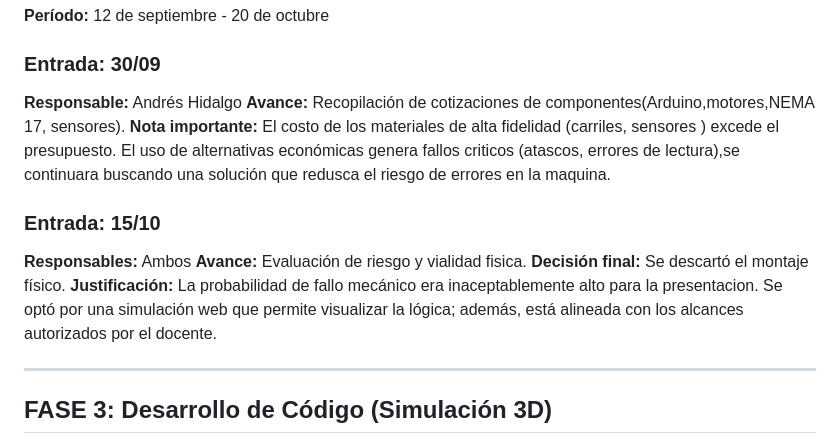
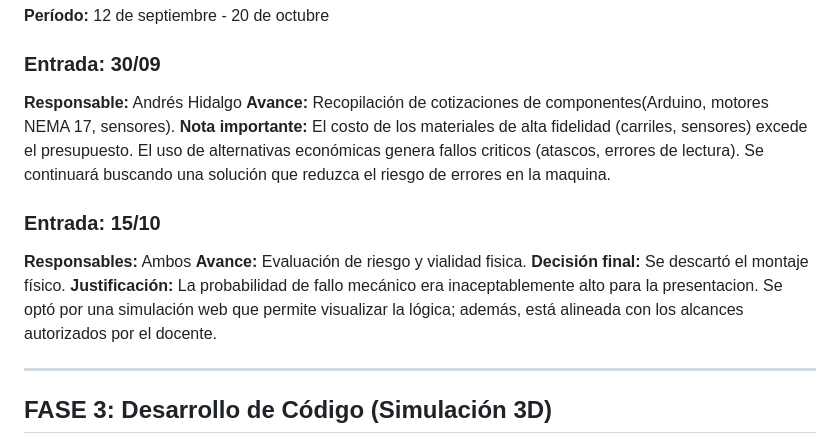
Before and after one commit to AndresGHR2015/MaquinaTuring, a Markdown page: DIARIO_PROYECTO.md, the part around the change. GitHub-like rendering.

Commit message:
Refine text in DIARIO_PROYECTO.md
Corrected grammar and punctuation in project diary entries.

```diff
--- a/DIARIO_PROYECTO.md
+++ b/DIARIO_PROYECTO.md
@@ -27,14 +27,14 @@ Se entregó la documentación teórica bajo esta premisa.
 
 ### Entrada: 30/09
 **Responsable:** Andrés Hidalgo
-**Avance:** Recopilación de cotizaciones de componentes(Arduino,motores,NEMA 17, sensores).
-**Nota importante:** El costo de los materiales de alta fidelidad (carriles, sensores ) excede el presupuesto. El uso de alternativas económicas genera fallos criticos (atascos, errores de lectura),se continuara buscando una solución que redusca el riesgo de errores en la maquina.
+**Avance:** Recopilación de cotizaciones de componentes(Arduino, motores NEMA 17, sensores).
+**Nota importante:** El costo de los materiales de alta fidelidad (carriles, sensores) excede el presupuesto. El uso de alternativas económicas genera fallos criticos (atascos, errores de lectura). Se continuará buscando una solución que reduzca el riesgo de errores en la maquina.
 
 ### Entrada: 15/10
 **Responsables:** Ambos
 **Avance:** Evaluación de riesgo y vialidad fisica.
 **Decisión final:** Se descartó el montaje físico.
-**Justificación:** La probabilidad  de fallo mecánico era inaceptablemente alto para la presentacion. Se optó por una simulación web que permite visualizar la lógica; además, está alineada con los alcances autorizados por el docente.
+**Justificación:** La probabilidad de fallo mecánico era inaceptablemente alto para la presentacion. Se optó por una simulación web que permite visualizar la lógica; además, está alineada con los alcances autorizados por el docente.
 
 ---
 
```
